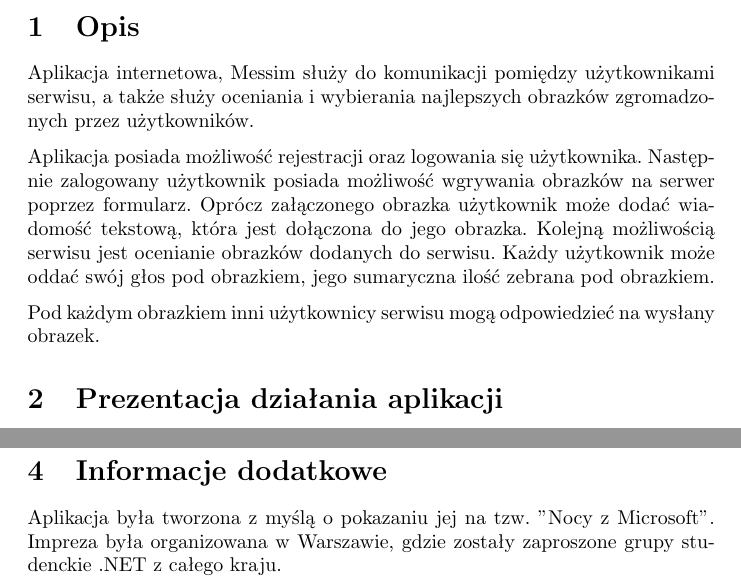
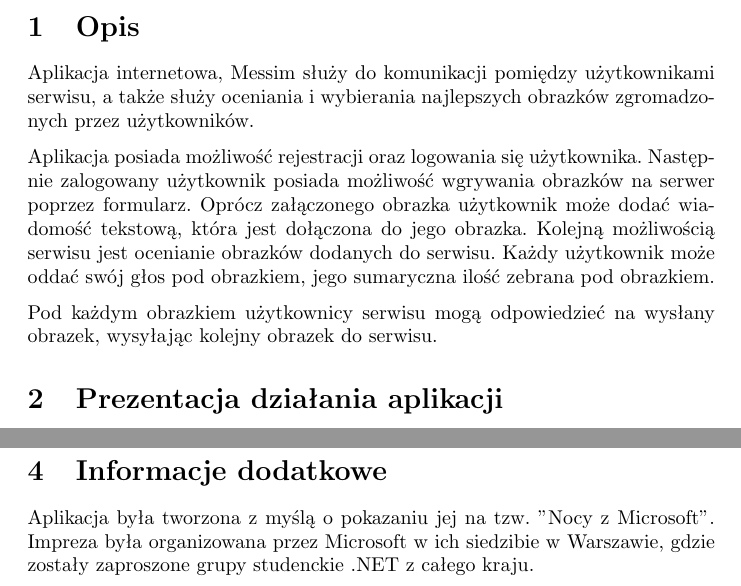
Before and after one commit to soltys/ZUT_PAI, a LaTeX document (project/document/tex/projekt.tex): two parts of pages 1 and 4 of 4, joined at a grey line, cut so that both start at the same text. Compiled offline with pdfLaTeX.

Commit message:
finished project document

```diff
--- a/project/document/tex/projekt.tex
+++ b/project/document/tex/projekt.tex
@@ -15,7 +15,7 @@
 
 Aplikacja posiada możliwość rejestracji oraz logowania się użytkownika. Następnie zalogowany użytkownik posiada możliwość wgrywania obrazków na serwer poprzez formularz. Oprócz załączonego obrazka użytkownik może dodać wiadomość tekstową, która jest dołączona do jego obrazka. Kolejną możliwością serwisu jest ocenianie obrazków dodanych do serwisu. Każdy użytkownik może oddać swój głos pod obrazkiem, jego sumaryczna ilość zebrana pod obrazkiem.
 
-Pod każdym obrazkiem inni użytkownicy serwisu mogą odpowiedzieć na wysłany obrazek.
+Pod każdym obrazkiem użytkownicy serwisu mogą odpowiedzieć na wysłany obrazek, wysyłając kolejny obrazek do serwisu.
 
 
 \section{Prezentacja działania aplikacji}
@@ -51,6 +51,6 @@
 
 Kod źródłowy dostępny pod adresem \url{http://github.com/soltys/Messim}
 \section{Informacje dodatkowe}
-Aplikacja była tworzona z myślą o pokazaniu jej na tzw. "Nocy z Microsoft". Impreza była organizowana w Warszawie, gdzie zostały zaproszone grupy studenckie .NET z całego kraju.
+Aplikacja była tworzona z myślą o pokazaniu jej na tzw. "Nocy z Microsoft". Impreza była organizowana przez Microsoft w ich siedzibie w Warszawie, gdzie zostały zaproszone grupy studenckie .NET z całego kraju.
 
 \end{document}
```
Also changed, not shown: 2 other files.
